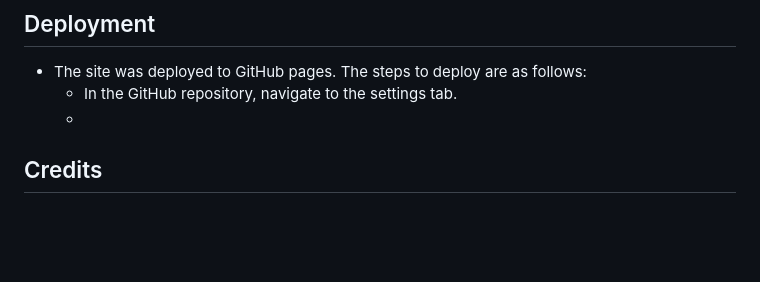
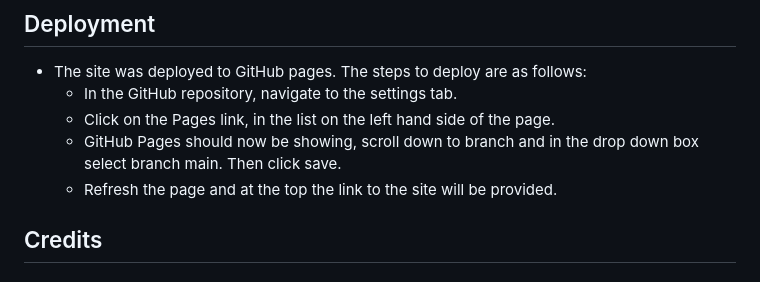
Before and after one commit to sam2829/Project1-Michael-Jordan, a Markdown page: README.md, the part around the change. Drawn GitHub-style; blank space fills up the shorter version.

Commit message:
Add instructions to the deployment section of the readme file

```diff
--- a/README.md
+++ b/README.md
@@ -135,7 +135,9 @@ Vote page screenshot:
 
 - The site was deployed to GitHub pages. The steps to deploy are as follows:
   - In the GitHub repository, navigate to the settings tab.
-  -
+  - Click on the Pages link, in the list on the left hand side of the page.
+  * GitHub Pages should now be showing, scroll down to branch and in the drop down box select branch main. Then click save.
+  * Refresh the page and at the top the link to the site will be provided.
 
 ## Credits
 
```
